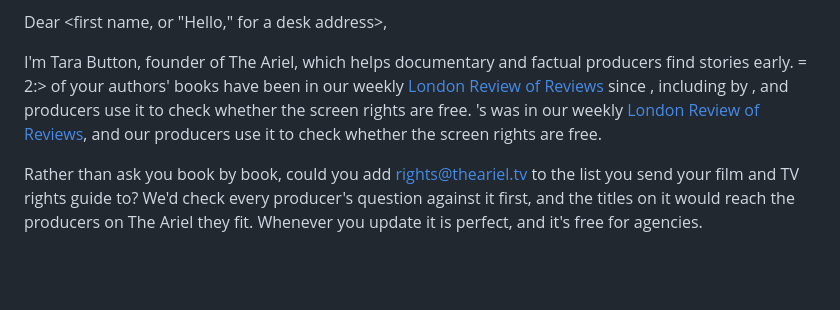
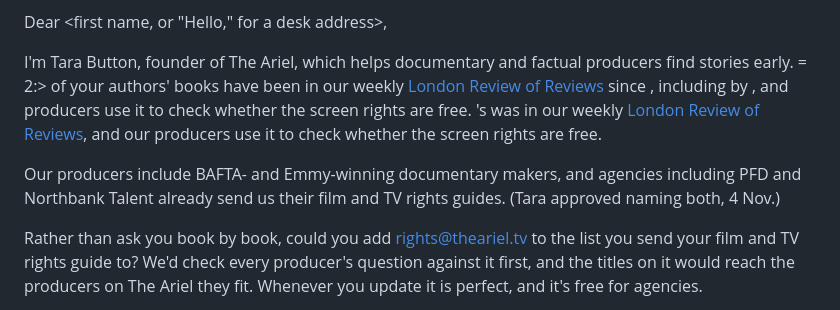
Before and after one commit to TaraButton/The-Ariel, a Markdown page: _tools/brr/agent_email_template.md, the part around the change. Drawn GitHub-style; blank space fills up the shorter version.

Commit message:
Guide ask: producer credentials + PFD/Northbank line
Co-Authored-By: Claude Opus 5.5 <noreply@anthropic.com>
Claude-Session: https://claude.ai/code/session_01MGmrcQEDr4mEExafPvMoJG

```diff
--- a/_tools/brr/agent_email_template.md
+++ b/_tools/brr/agent_email_template.md
@@ -86,6 +86,9 @@ since <month>, including <Book> by <Author>, and producers use it to check wheth
 <If N = 1:> <Author>'s <Book> was in our weekly [London Review of Reviews](https://theariel.tv/reviews/), and our
 producers use it to check whether the screen rights are free.
 
+Our producers include BAFTA- and Emmy-winning documentary makers, and agencies including PFD and
+Northbank Talent already send us their film and TV rights guides. (Tara approved naming both, 4 Nov.)
+
 Rather than ask you book by book, could you add rights@theariel.tv to the list you send your film and TV
 rights guide to? We'd check every producer's question against it first, and the titles on it would reach
 the producers on The Ariel they fit. Whenever you update it is perfect, and it's free for agencies.
```
